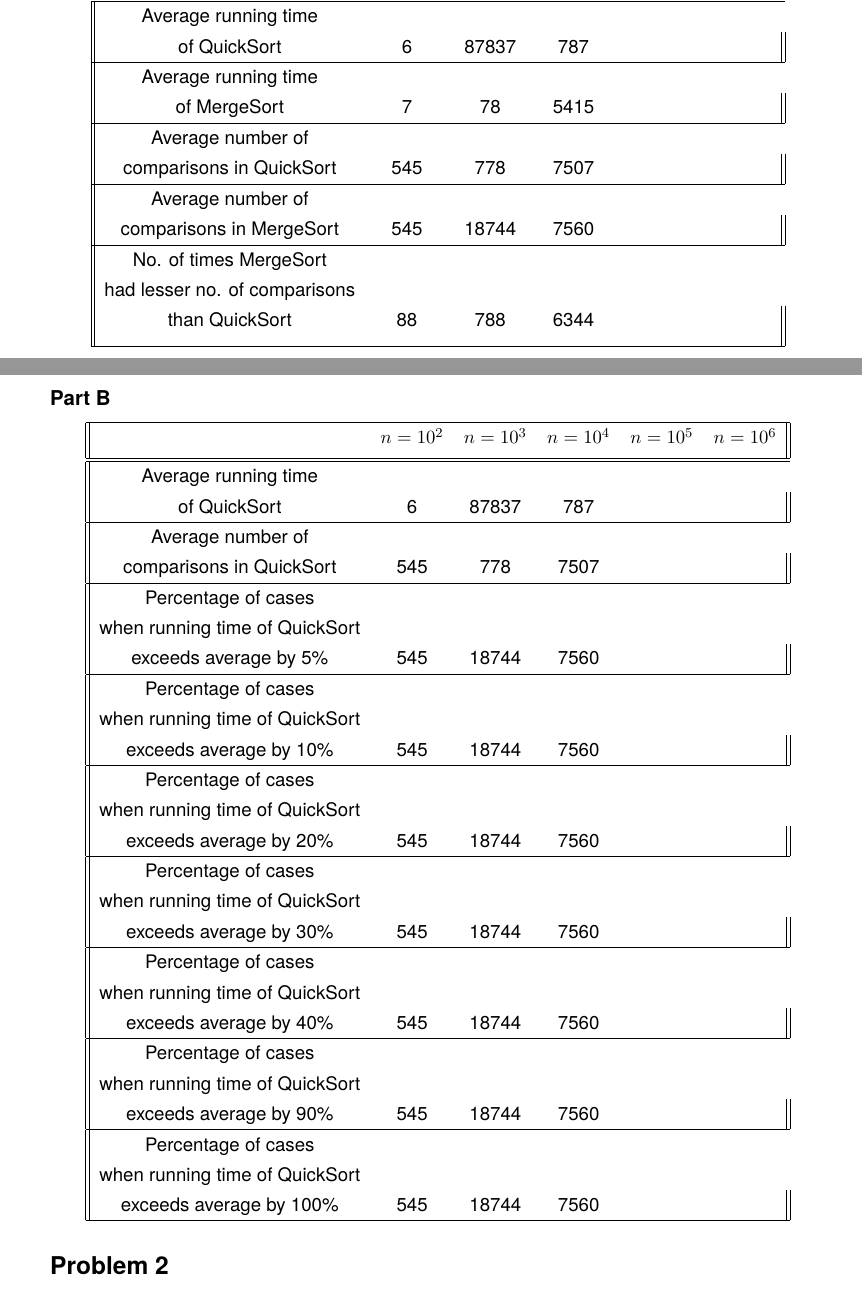
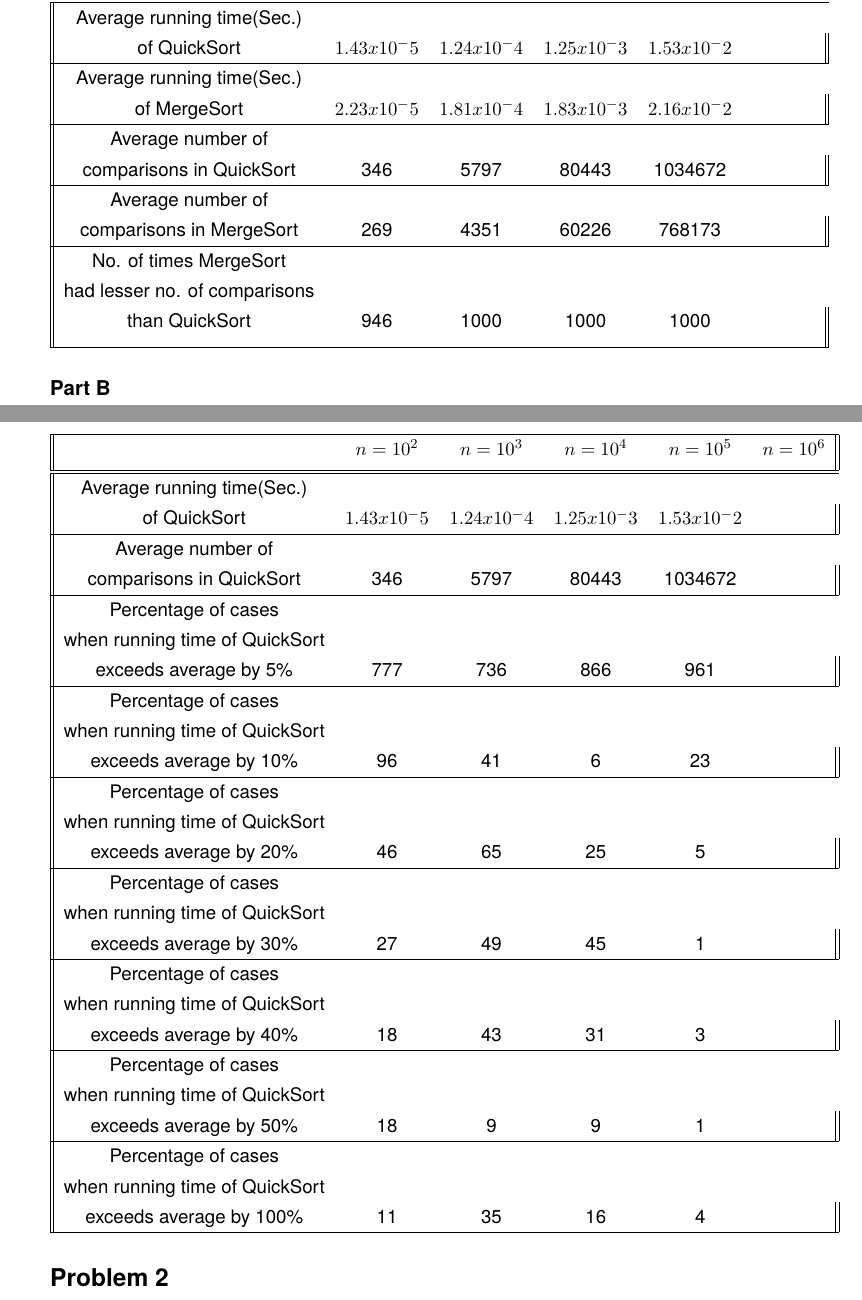
Before and after one commit to deepakgangwar/ESO207A, a LaTeX problem sheet (grp_pro_assignment_3/report.tex): two parts of pages 1 and 2 of 4, joined at a grey line, cut so that both start at the same text. Compiled offline with pdfLaTeX; a LaTeX package or settings file that is missing is left out.

Commit message:
only 10^6 column left

```diff
--- a/grp_pro_assignment_3/report.tex
+++ b/grp_pro_assignment_3/report.tex
@@ -112,18 +112,18 @@ bindingoffset=0mm, top=20mm,bottom=20mm}
  \hline
   & $n = 10^2$ & $n = 10^3$ & $n = 10^4$ & $n = 10^5$ & $n = 10^6$\\ [0.5ex]
  \hline\hline
- Average running time \\of QuickSort & 6 & 87837 & 787 & &\\
+ Average running time(Sec.) \\of QuickSort & $1.43 x 10^-5$ & $1.24 x 10^-4$ & $1.25 x 10^-3$ & $1.53 x 10^-2$ &\\
  \hline
- Average running time \\of MergeSort & 7 & 78 & 5415 & &\\
+ Average running time(Sec.) \\of MergeSort & $2.23 x 10^-5$ & $1.81 x 10^-4$ & $1.83 x 10^-3$ & $2.16 x 10^-2$ &\\
  \hline
  Average number of \\comparisons in
-QuickSort & 545 & 778 & 7507 & &\\
+QuickSort & 346 & 5797 & 80443 & 1034672 &\\
  \hline
  Average number of \\comparisons in
-MergeSort & 545 & 18744 & 7560 & &\\
+MergeSort & 269 & 4351 & 60226 & 768173 &\\
  \hline
  No. of times MergeSort \\had lesser no.
-of comparisons \\than QuickSort & 88 & 788 & 6344 & &\\ [1ex]
+of comparisons \\than QuickSort & 946 & 1000 & 1000 & 1000 &\\ [1ex]
  \hline
 \end{tabular}
 \end{center}
@@ -134,31 +134,31 @@ of comparisons \\than QuickSort & 88 & 788 & 6344 & &\\ [1ex]
  \hline
   & $n = 10^2$ & $n = 10^3$ & $n = 10^4$ & $n = 10^5$ & $n = 10^6$\\ [0.5ex]
  \hline\hline
- Average running time \\of QuickSort & 6 & 87837 & 787 & &\\
+ Average running time(Sec.) \\of QuickSort & $1.43 x 10^-5$ & $1.24 x 10^-4$ & $1.25 x 10^-3$ & $1.53 x 10^-2$ &\\
  \hline
  Average number of \\comparisons in
-QuickSort & 545 & 778 & 7507 & &\\
+QuickSort & 346 & 5797 & 80443 & 1034672 &\\
  \hline
 Percentage of cases \\when running time
-of QuickSort \\exceeds average by 5\% & 545 & 18744 & 7560 & &\\
+of QuickSort \\exceeds average by 5\% & 777 & 736 & 866 & 961 &\\
  \hline
  Percentage of cases \\when running time
-of QuickSort \\exceeds average by 10\% & 545 & 18744 & 7560 & &\\
+of QuickSort \\exceeds average by 10\% & 96 & 41 & 6 & 23 &\\
  \hline
  Percentage of cases \\when running time
-of QuickSort \\exceeds average by 20\% & 545 & 18744 & 7560 & &\\
+of QuickSort \\exceeds average by 20\% & 46 & 65 & 25 & 5 &\\
  \hline
  Percentage of cases \\when running time
-of QuickSort \\exceeds average by 30\% & 545 & 18744 & 7560 & &\\
+of QuickSort \\exceeds average by 30\% & 27 & 49 & 45 & 1 &\\
  \hline
  Percentage of cases \\when running time
-of QuickSort \\exceeds average by 40\% & 545 & 18744 & 7560 & &\\
+of QuickSort \\exceeds average by 40\% & 18 & 43 & 31 & 3 &\\
  \hline
  Percentage of cases \\when running time
-of QuickSort \\exceeds average by 90\% & 545 & 18744 & 7560 & &\\
+of QuickSort \\exceeds average by 50\% & 18 & 9 & 9 & 1 &\\
  \hline
  Percentage of cases \\when running time
-of QuickSort \\exceeds average by 100\% & 545 & 18744 & 7560 & &\\
+of QuickSort \\exceeds average by 100\% & 11 & 35 & 16 & 4 &\\
  \hline
 \end{tabular}
 \end{center}
```
Also changed, not shown: grp_pro_assignment_3/report.tex (2 more changed lines).
